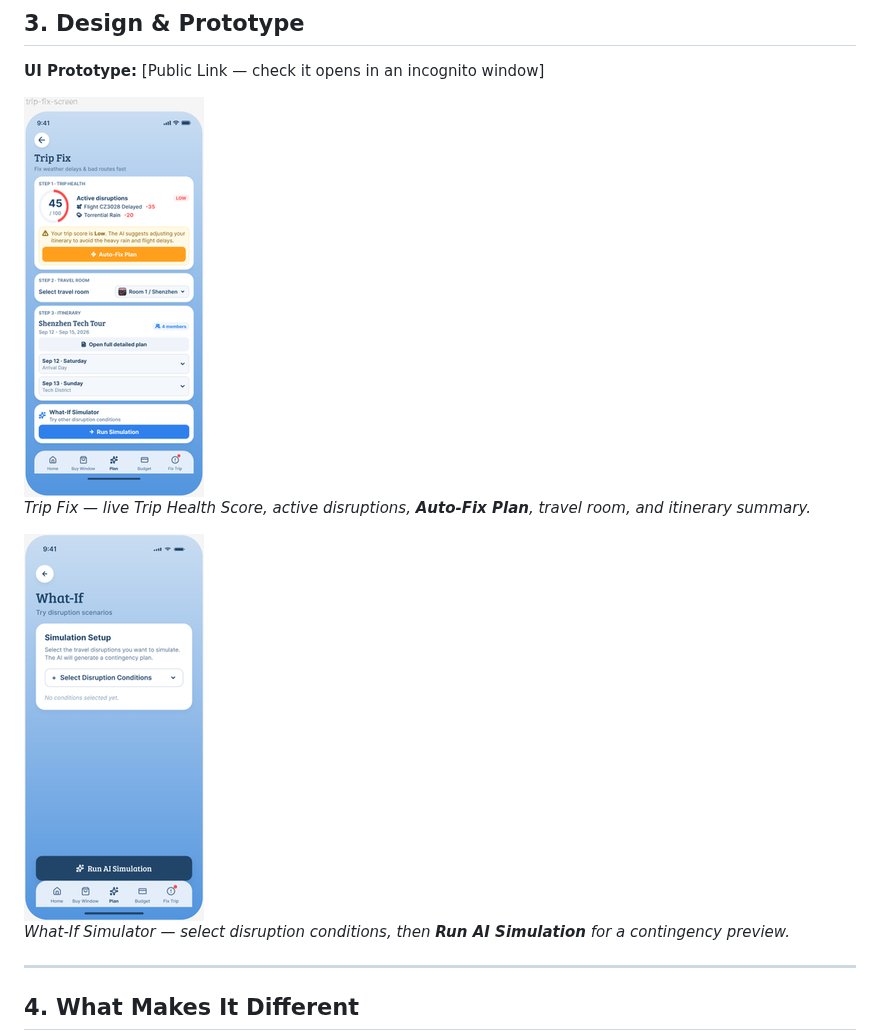
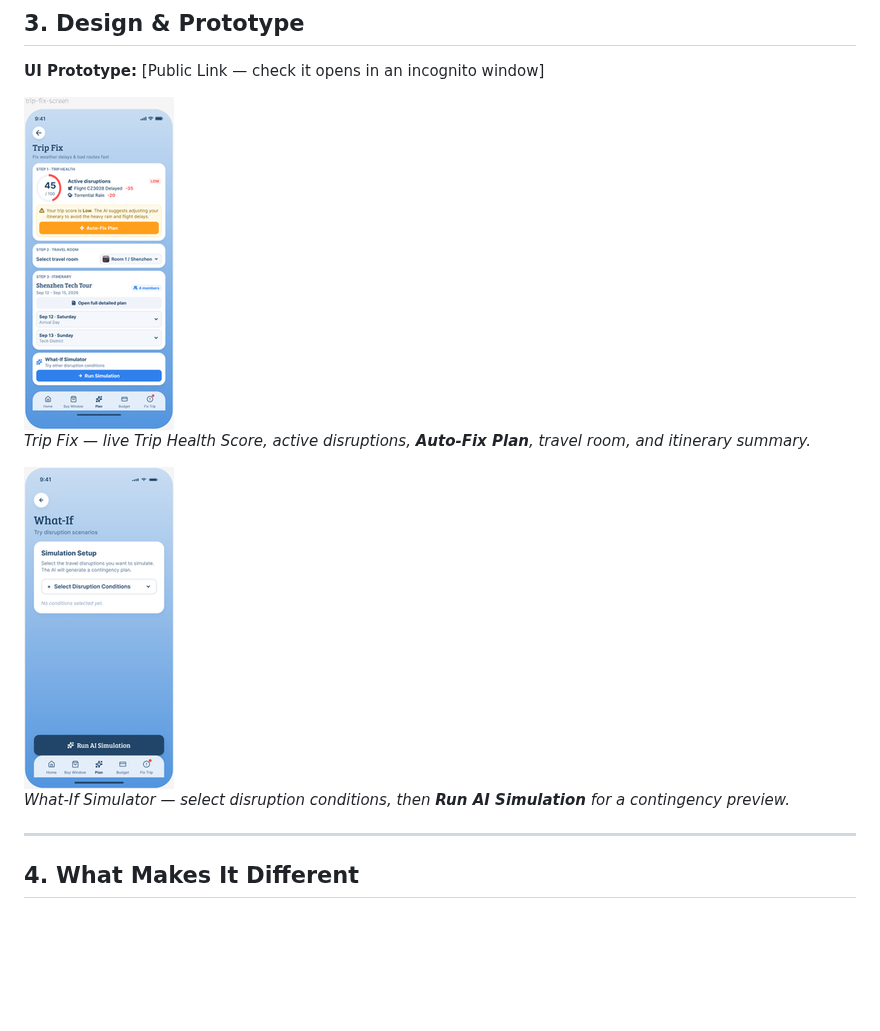
Before and after one commit to zengyi04/TripShield, a Markdown page: README.md, the part around the change. Drawn GitHub-style; pictures changed too: docs/screens/trip-fix.png, docs/screens/what-if.png; blank space fills up the shorter version.

Commit message:
Shrink prototype screenshots to 150px width
Co-authored-by: Ham Zeng Yi <zengyi04@users.noreply.github.com>

```diff
--- a/README.md
+++ b/README.md
@@ -94,11 +94,11 @@ Replace the rows below with your **real** mentor sessions (name, date, what they
 
 **UI Prototype:** [Public Link — check it opens in an incognito window]
 
-<img src="docs/screens/trip-fix.png" width="180" alt="Trip Fix (Trip Flex)" />
+<img src="docs/screens/trip-fix.png" width="150" alt="Trip Fix (Trip Flex)" />
 
 *Trip Fix — live Trip Health Score, active disruptions, **Auto-Fix Plan**, travel room, and itinerary summary.*
 
-<img src="docs/screens/what-if.png" width="180" alt="What-If Simulator" />
+<img src="docs/screens/what-if.png" width="150" alt="What-If Simulator" />
 
 *What-If Simulator — select disruption conditions, then **Run AI Simulation** for a contingency preview.*
 
```
Also changed, not shown: docs/README.md (+3 -3 lines).
